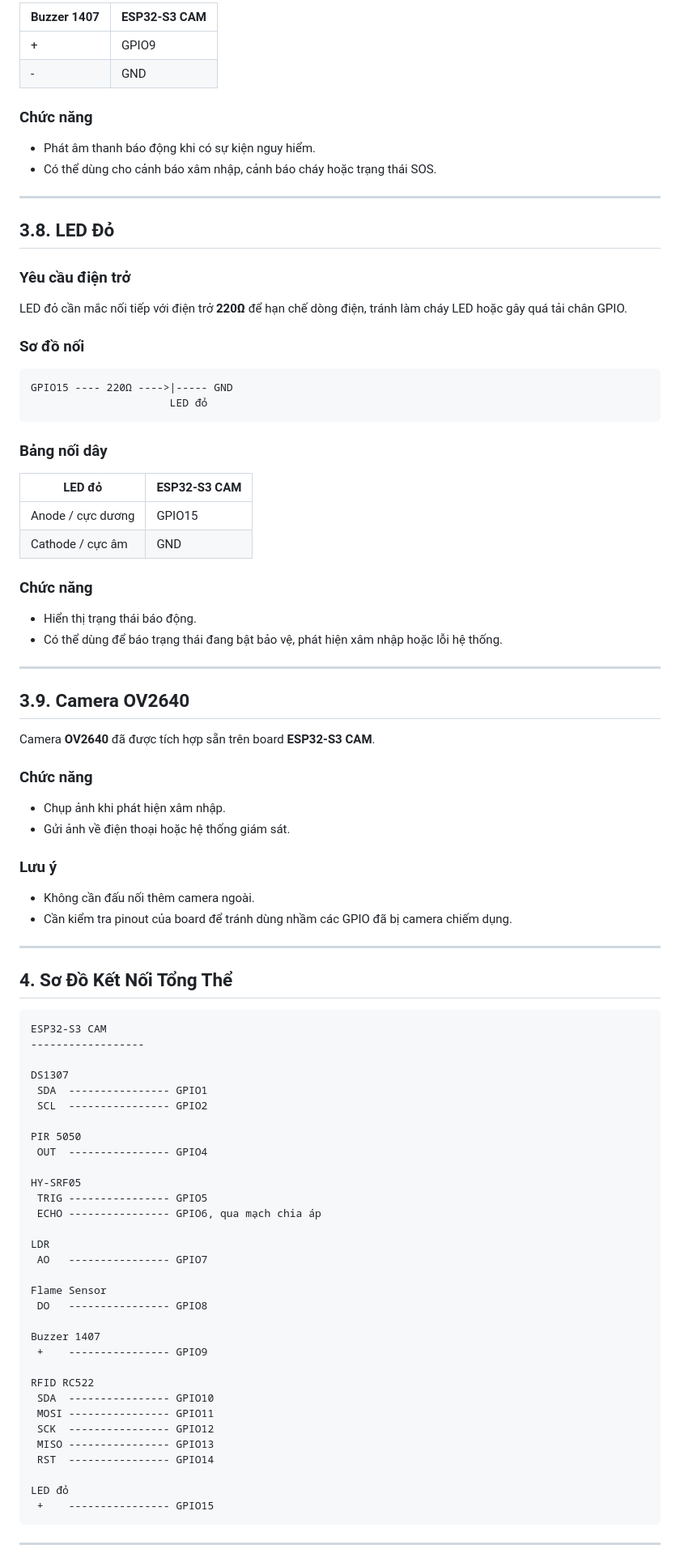
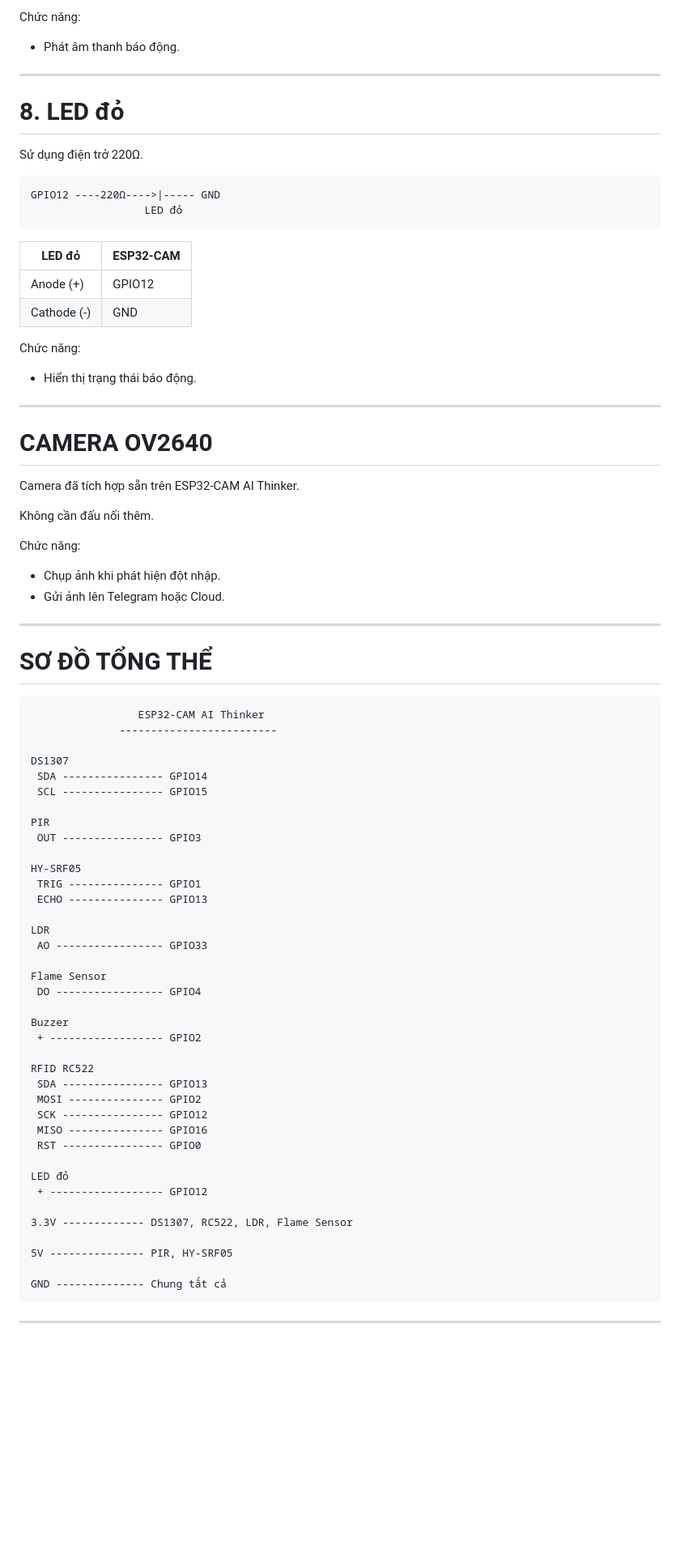
Before and after one commit to NgaiLong49423/iot-kitchen-security-system, a Markdown page: Docs/cach-noi-phan-cung-iot-anti-theft-system.md, the part around one of its changes. Shown at 81% size. Rendered like a GitHub page; blank space fills up the shorter version.

````diff
--- a/Docs/cach-noi-phan-cung-iot-anti-theft-system.md
+++ b/Docs/cach-noi-phan-cung-iot-anti-theft-system.md
@@ -183,94 +149,84 @@ GND
 
-| Buzzer 1407 | ESP32-S3 CAM |
-|---|---|
-| + | GPIO9 |
-| - | GND |
+Chức năng:
 
-### Chức năng
-
-- Phát âm thanh báo động khi có sự kiện nguy hiểm.
-- Có thể dùng cho cảnh báo xâm nhập, cảnh báo cháy hoặc trạng thái SOS.
+* Phát âm thanh báo động.
 
 ---
 
-## 3.8. LED Đỏ
+# 8. LED đỏ
 
-### Yêu cầu điện trở
-
-LED đỏ cần mắc nối tiếp với điện trở **220Ω** để hạn chế dòng điện, tránh làm cháy LED hoặc gây quá tải chân GPIO.
-
-### Sơ đồ nối
+Sử dụng điện trở 220Ω.
 
 ```text
-GPIO15 ---- 220Ω ---->|----- GND
-                      LED đỏ
+GPIO12 ----220Ω---->|----- GND
+                  LED đỏ
 ```
 
-### Bảng nối dây
+| LED đỏ      | ESP32-CAM |
+| ----------- | --------- |
+| Anode (+)   | GPIO12    |
+| Cathode (-) | GND       |
 
-| LED đỏ | ESP32-S3 CAM |
-|---|---|
-| Anode / cực dương | GPIO15 |
-| Cathode / cực âm | GND |
+Chức năng:
 
-### Chức năng
-
-- Hiển thị trạng thái báo động.
-- Có thể dùng để báo trạng thái đang bật bảo vệ, phát hiện xâm nhập hoặc lỗi hệ thống.
+* Hiển thị trạng thái báo động.
 
 ---
 
-## 3.9. Camera OV2640
+# CAMERA OV2640
 
-Camera **OV2640** đã được tích hợp sẵn trên board **ESP32-S3 CAM**.
+Camera đã tích hợp sẵn trên ESP32-CAM AI Thinker.
 
-### Chức năng
+Không cần đấu nối thêm.
 
-- Chụp ảnh khi phát hiện xâm nhập.
-- Gửi ảnh về điện thoại hoặc hệ thống giám sát.
+Chức năng:
 
-### Lưu ý
-
-- Không cần đấu nối thêm camera ngoài.
-- Cần kiểm tra pinout của board để tránh dùng nhầm các GPIO đã bị camera chiếm dụng.
+* Chụp ảnh khi phát hiện đột nhập.
+* Gửi ảnh lên Telegram hoặc Cloud.
 
 ---
 
-## 4. Sơ Đồ Kết Nối Tổng Thể
+# SƠ ĐỒ TỔNG THỂ
 
 ```text
-ESP32-S3 CAM
-------------------
+                 ESP32-CAM AI Thinker
+              -------------------------
 
 DS1307
- SDA  ---------------- GPIO1
- SCL  ---------------- GPIO2
+ SDA ---------------- GPIO14
+ SCL ---------------- GPIO15
 
-PIR 5050
- OUT  ---------------- GPIO4
+PIR
+ OUT ---------------- GPIO3
 
 HY-SRF05
- TRIG ---------------- GPIO5
- ECHO ---------------- GPIO6, qua mạch chia áp
+ TRIG --------------- GPIO1
+ ECHO --------------- GPIO13
 
 LDR
- AO   ---------------- GPIO7
+ AO ----------------- GPIO33
 
 Flame Sensor
- DO   ---------------- GPIO8
+ DO ----------------- GPIO4
 
-Buzzer 1407
- +    ---------------- GPIO9
+Buzzer
+ + ------------------ GPIO2
 
 RFID RC522
- SDA  ---------------- GPIO10
- MOSI ---------------- GPIO11
- SCK  ---------------- GPIO12
- MISO ---------------- GPIO13
- RST  ---------------- GPIO14
+ SDA ---------------- GPIO13
+ MOSI --------------- GPIO2
+ SCK ---------------- GPIO12
+ MISO --------------- GPIO16
+ RST ---------------- GPIO0
 
 LED đỏ
- +    ---------------- GPIO15
+ + ------------------ GPIO12
+
+3.3V ------------- DS1307, RC522, LDR, Flame Sensor
+
+5V --------------- PIR, HY-SRF05
+
+GND -------------- Chung tất cả
 ```
 
 ---
````
Also changed, not shown: other parts of Docs/cach-noi-phan-cung-iot-anti-theft-system.md (+111 -241 lines).
